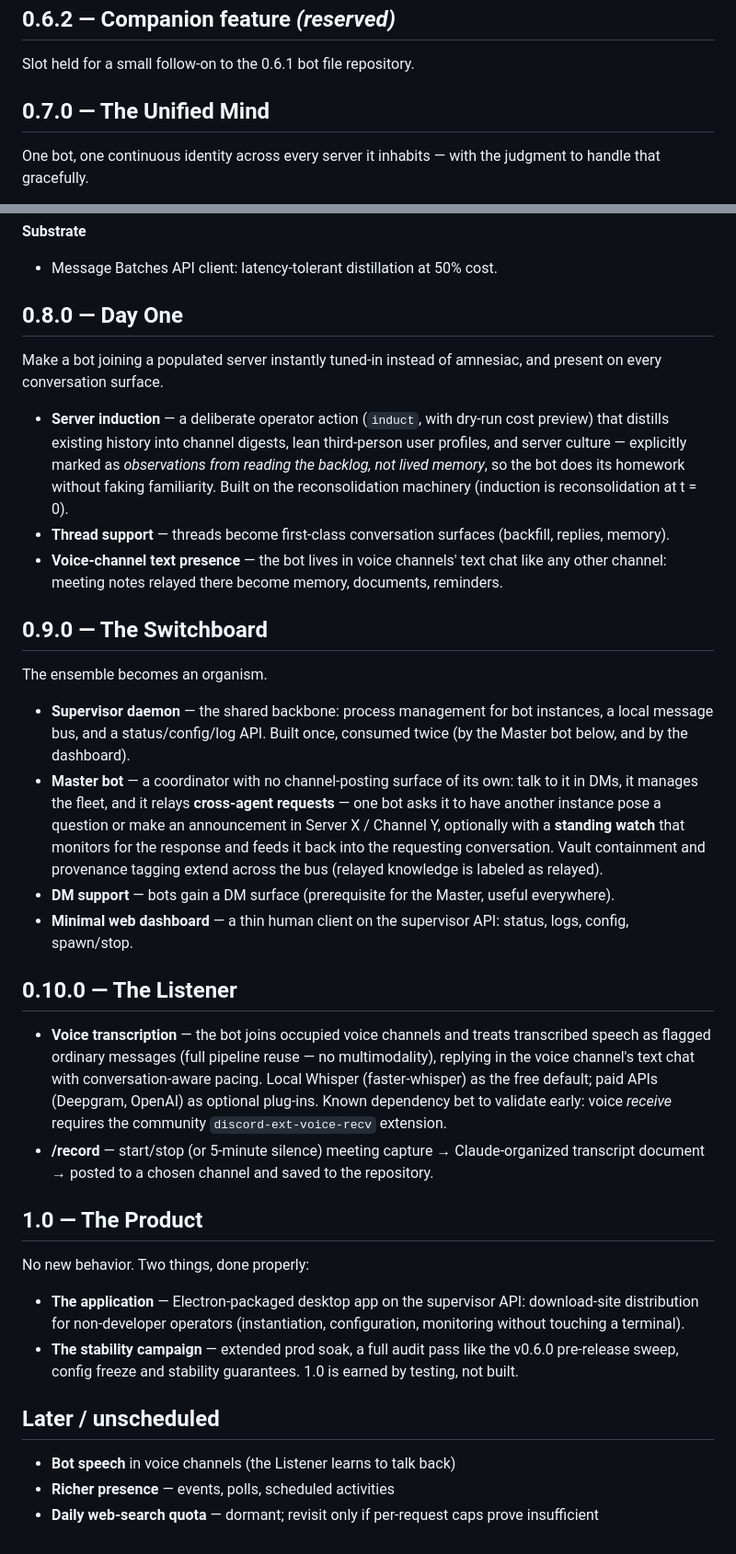
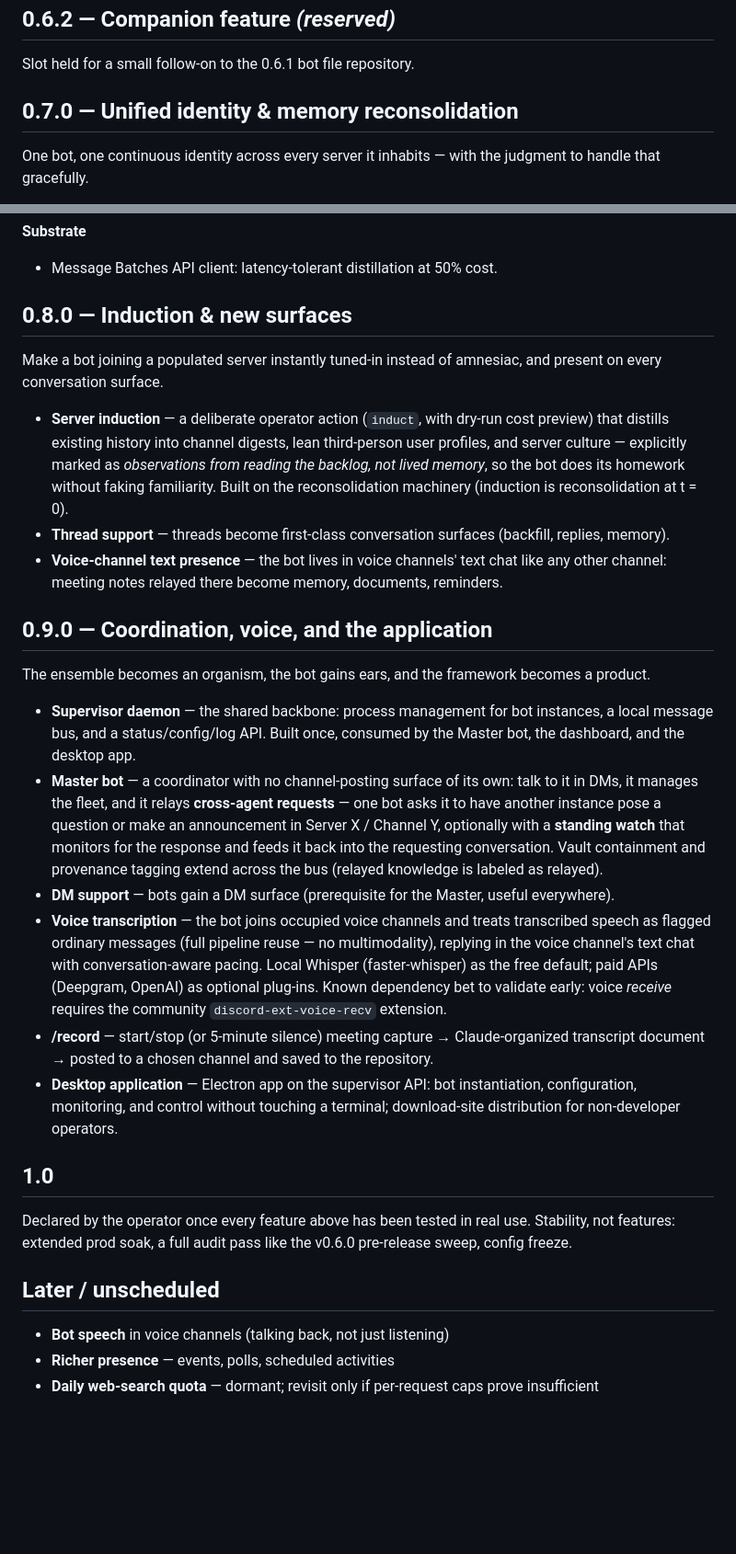
Before and after one commit to CharlesTheFool/discord-agents, a Markdown page: ROADMAP.md, 2 parts joined by grey strips. Shown at 92% size. Drawn GitHub-style; blank space fills up the shorter version.

```diff
--- a/ROADMAP.md
+++ b/ROADMAP.md
@@ -7,7 +7,7 @@ commitments, details are not. History lives in [CHANGELOG.md](CHANGELOG.md).
 
 Slot held for a small follow-on to the 0.6.1 bot file repository.
 
-## 0.7.0 — The Unified Mind
+## 0.7.0 — Unified identity & memory reconsolidation
 
 One bot, one continuous identity across every server it inhabits — with the
 judgment to handle that gracefully.
@@ -49,7 +49,7 @@ judgment to handle that gracefully.
 **Substrate**
 - Message Batches API client: latency-tolerant distillation at 50% cost.
 
-## 0.8.0 — Day One
+## 0.8.0 — Induction & new surfaces
 
 Make a bot joining a populated server instantly tuned-in instead of amnesiac,
 and present on every conversation surface.
@@ -66,13 +66,14 @@ and present on every conversation surface.
   chat like any other channel: meeting notes relayed there become memory,
   documents, reminders.
 
-## 0.9.0 — The Switchboard
+## 0.9.0 — Coordination, voice, and the application
 
-The ensemble becomes an organism.
+The ensemble becomes an organism, the bot gains ears, and the framework
+becomes a product.
 
 - **Supervisor daemon** — the shared backbone: process management for bot
   instances, a local message bus, and a status/config/log API. Built once,
-  consumed twice (by the Master bot below, and by the dashboard).
+  consumed by the Master bot, the dashboard, and the desktop app.
 - **Master bot** — a coordinator with no channel-posting surface of its own:
   talk to it in DMs, it manages the fleet, and it relays **cross-agent
   requests** — one bot asks it to have another instance pose a question or
@@ -82,11 +83,6 @@ The ensemble becomes an organism.
   extend across the bus (relayed knowledge is labeled as relayed).
 - **DM support** — bots gain a DM surface (prerequisite for the Master,
   useful everywhere).
-- **Minimal web dashboard** — a thin human client on the supervisor API:
-  status, logs, config, spawn/stop.
-
-## 0.10.0 — The Listener
-
 - **Voice transcription** — the bot joins occupied voice channels and treats
   transcribed speech as flagged ordinary messages (full pipeline reuse — no
   multimodality), replying in the voice channel's text chat with
@@ -97,21 +93,19 @@ The ensemble becomes an organism.
 - **/record** — start/stop (or 5-minute silence) meeting capture →
   Claude-organized transcript document → posted to a chosen channel and
   saved to the repository.
+- **Desktop application** — Electron app on the supervisor API: bot
+  instantiation, configuration, monitoring, and control without touching a
+  terminal; download-site distribution for non-developer operators.
 
-## 1.0 — The Product
+## 1.0
 
-No new behavior. Two things, done properly:
-
-- **The application** — Electron-packaged desktop app on the supervisor
-  API: download-site distribution for non-developer operators
-  (instantiation, configuration, monitoring without touching a terminal).
-- **The stability campaign** — extended prod soak, a full audit pass like
-  the v0.6.0 pre-release sweep, config freeze and stability guarantees.
-  1.0 is earned by testing, not built.
+Declared by the operator once every feature above has been tested in real
+use. Stability, not features: extended prod soak, a full audit pass like the
+v0.6.0 pre-release sweep, config freeze.
 
 ## Later / unscheduled
 
-- **Bot speech** in voice channels (the Listener learns to talk back)
+- **Bot speech** in voice channels (talking back, not just listening)
 - **Richer presence** — events, polls, scheduled activities
 - **Daily web-search quota** — dormant; revisit only if per-request caps
   prove insufficient
```
Also changed, not shown: README.md (+4 -3 lines).
